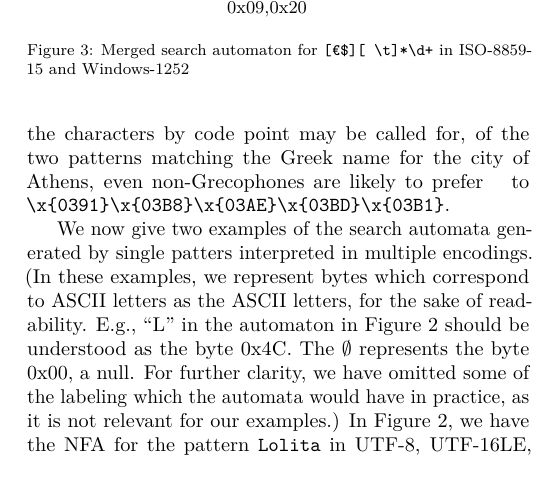
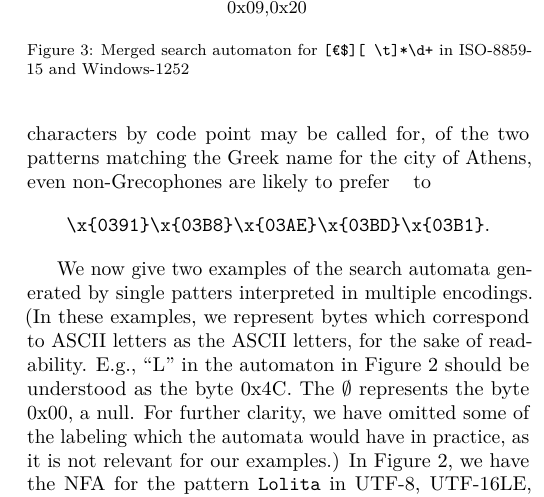
Before and after one commit to uckelman/dfrws-2013, a LaTeX paper (enc.tex): part of one column of page 2 of 9, cut so that both start at the same text. Compiled offline with pdfLaTeX.

Commit message:
Make the long form of the pattern for Athens a display formula to prevent linebreaking.

```diff
--- a/enc.tex
+++ b/enc.tex
@@ -292,7 +292,10 @@ The literals in our regexes are Unicode characters, \emph{not} bytes in a partic
 %\texttt{\textchinesetrad{屁股}} and \texttt{\textchinesetrad{地洞}}
 are easily confusable for those unfamiliar with Chinese, and thus specifying the characters by code point may be called for, of the two patterns matching the Greek name for the city of Athens, even non-Grecophones are likely to prefer \re{
 %Αθήνα
-} to \re{\whack x\{0391\}\whack x\{03B8\}\whack x\{03AE\}\whack x\{03BD\}\whack x\{03B1\}}.
+} to
+\[
+  \re{\whack x\{0391\}\whack x\{03B8\}\whack x\{03AE\}\whack x\{03BD\}\whack x\{03B1\}}.
+\]
 
 We now give two examples of the search automata generated by single patters interpreted in multiple encodings. (In these examples, we represent bytes which correspond to ASCII letters as the ASCII letters, for the sake of readability. E.g., ``L'' in the automaton in Figure~\ref{fig:lolita} should be understood as the byte 0x4C. The $\emptyset$ represents the byte 0x00, a null. For further clarity, we have omitted some of the labeling which the automata would have in practice, as it is not relevant for our examples.) In Figure~\ref{fig:lolita}, we have the NFA for the pattern \re{Lolita} in UTF-8, UTF-16LE, and UTF-32LE. All three encodings share the `L' byte. On the second byte, UTF-8 diverges from the other two encodings, following the upper branch of the automaton, as the UTF-8 representation of ``Lolita'' is simply the 7-bit ASCII representation. Both UTF-16LE and UTF-32LE branch downward, with a null byte as their common second byte. On the third byte, UTF-16LE moves on to the second character ``o'', while UTF-32LE is still padding out the ``L'' with null bytes. (Recall that UTF-32LE uses four bytes per character, while UTF-16LE uses only two bytes per character for characters with code points below U+10000.) In the NFAs we produce, each accepting state is labeled according to the pattern-encoding combination which produced it, so that for each hit, we may recover the pattern and encoding for which it is a hit. (The pattern-encoding labels are omitted from Figures~\ref{fig:lolita} and~\ref{fig:money} to reduce clutter.)
 
```
